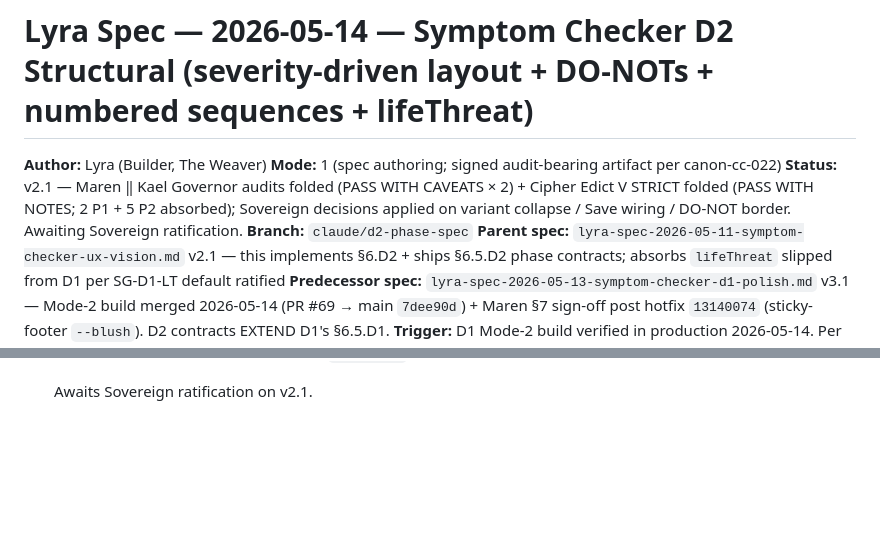
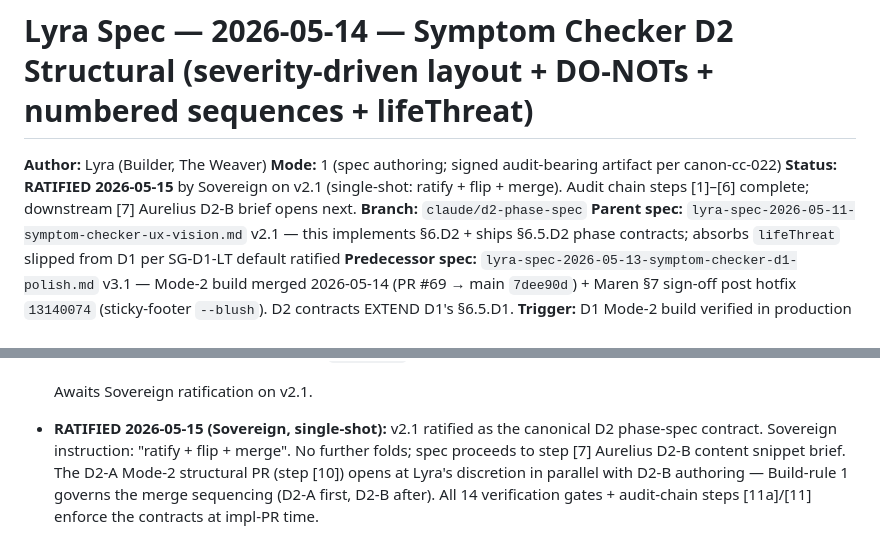
Before and after one commit to Rishabh1804/sproutlab, a Markdown page: docs/specs/lyra-spec-2026-05-14-symptom-checker-d2-structural.md, 2 parts joined by grey strips. Rendered like a GitHub page; blank space fills up the shorter version.

Commit message:
docs(d2): Sovereign RATIFIED 2026-05-15 -- v2.1 canonical
Sovereign instruction: ratify + flip + merge. v2.1 ratified as the
canonical D2 phase-spec contract. Audit chain steps [1]-[6] complete:
  [1] Lyra v1 drafted
  [2] Maren PASS WITH CAVEATS (3 P0 + 4 P1 + 2 P2)
  [3] Kael PASS WITH CAVEATS (1 P0 + 6 P1 + 4 P2)
  [4] Lyra synthesis -> v2 + 3 Sovereign decisions
  [5] Cipher Edict V STRICT -> PASS WITH NOTES (2 P1 + 5 P2 folded
      into v2.1)
  [6] Sovereign ratification (this commit)

No further folds. Spec proceeds to step [7] Aurelius D2-B content
snippet brief. D2-A Mode-2 structural PR opens at Lyra's discretion
in parallel with D2-B authoring; Build-rule 1 governs merge
sequencing (D2-A first, D2-B after).

All 14 verification gates + audit-chain steps [11a]/[11] enforce
contracts at impl-PR time.

Co-Authored-By: Claude <noreply@anthropic.com>

```diff
--- a/docs/specs/lyra-spec-2026-05-14-symptom-checker-d2-structural.md
+++ b/docs/specs/lyra-spec-2026-05-14-symptom-checker-d2-structural.md
@@ -2,7 +2,7 @@
 
 **Author:** Lyra (Builder, The Weaver)
 **Mode:** 1 (spec authoring; signed audit-bearing artifact per canon-cc-022)
-**Status:** v2.1 — Maren ‖ Kael Governor audits folded (PASS WITH CAVEATS × 2) + Cipher Edict V STRICT folded (PASS WITH NOTES; 2 P1 + 5 P2 absorbed); Sovereign decisions applied on variant collapse / Save wiring / DO-NOT border. Awaiting Sovereign ratification.
+**Status:** **RATIFIED 2026-05-15** by Sovereign on v2.1 (single-shot: ratify + flip + merge). Audit chain steps [1]–[6] complete; downstream [7] Aurelius D2-B brief opens next.
 **Branch:** `claude/d2-phase-spec`
 **Parent spec:** `lyra-spec-2026-05-11-symptom-checker-ux-vision.md` v2.1 — this implements §6.D2 + ships §6.5.D2 phase contracts; absorbs `lifeThreat` slipped from D1 per SG-D1-LT default ratified
 **Predecessor spec:** `lyra-spec-2026-05-13-symptom-checker-d1-polish.md` v3.1 — Mode-2 build merged 2026-05-14 (PR #69 → main `7dee90d`) + Maren §7 sign-off post hotfix `13140074` (sticky-footer `--blush`). D2 contracts EXTEND D1's §6.5.D1.
@@ -1272,3 +1272,5 @@ D2 ships the structural foundation + content. Downstream:
   5. Render-policy module co-location (`config.js` for EMERGENCY_CONTACTS + SEQUENCE_CRITICAL_IDS)
 
   Awaits Sovereign ratification on v2.1.
+
+- **RATIFIED 2026-05-15 (Sovereign, single-shot):** v2.1 ratified as the canonical D2 phase-spec contract. Sovereign instruction: "ratify + flip + merge". No further folds; spec proceeds to step [7] Aurelius D2-B content snippet brief. The D2-A Mode-2 structural PR (step [10]) opens at Lyra's discretion in parallel with D2-B authoring — Build-rule 1 governs the merge sequencing (D2-A first, D2-B after). All 14 verification gates + audit-chain steps [11a]/[11] enforce the contracts at impl-PR time.
```
